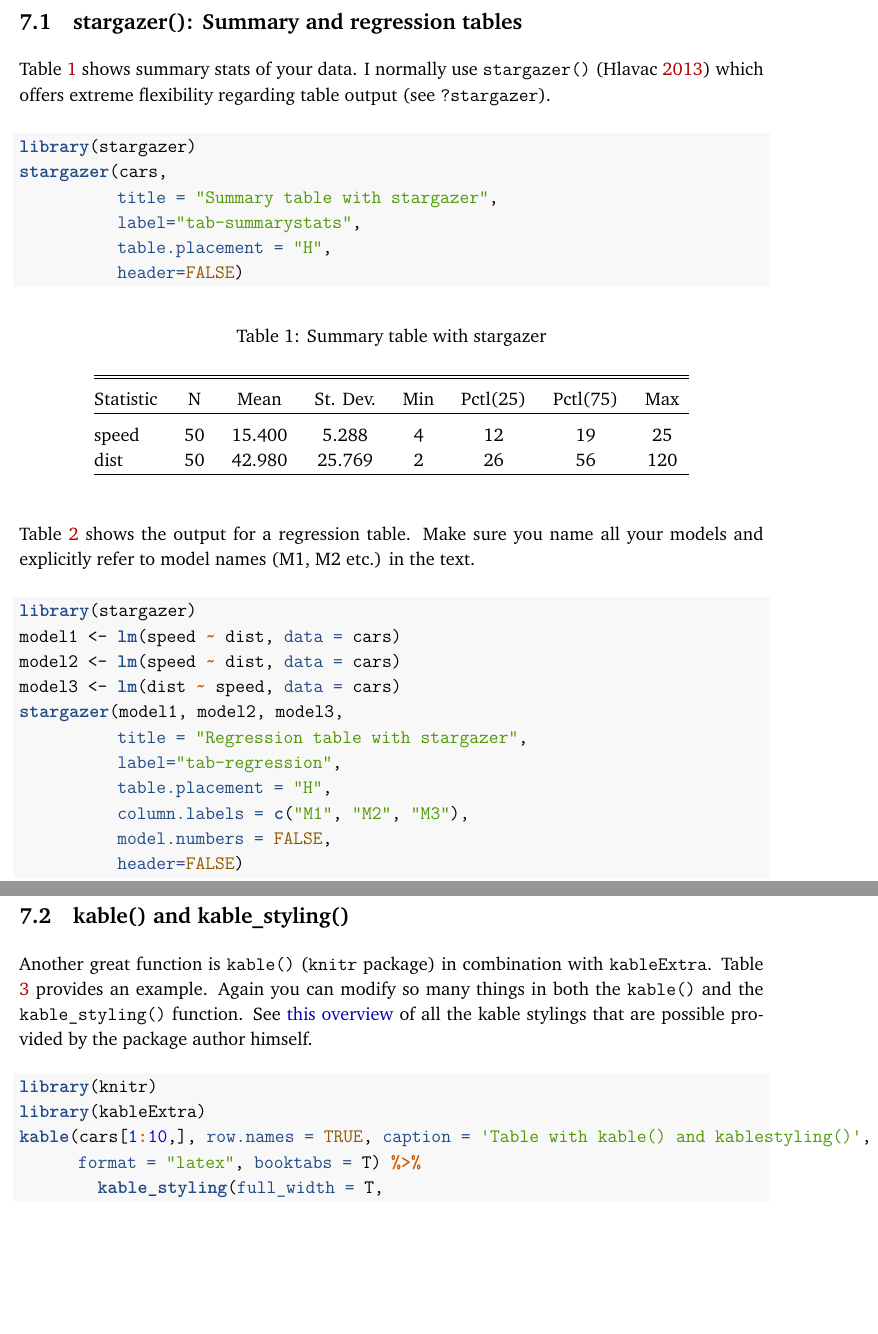
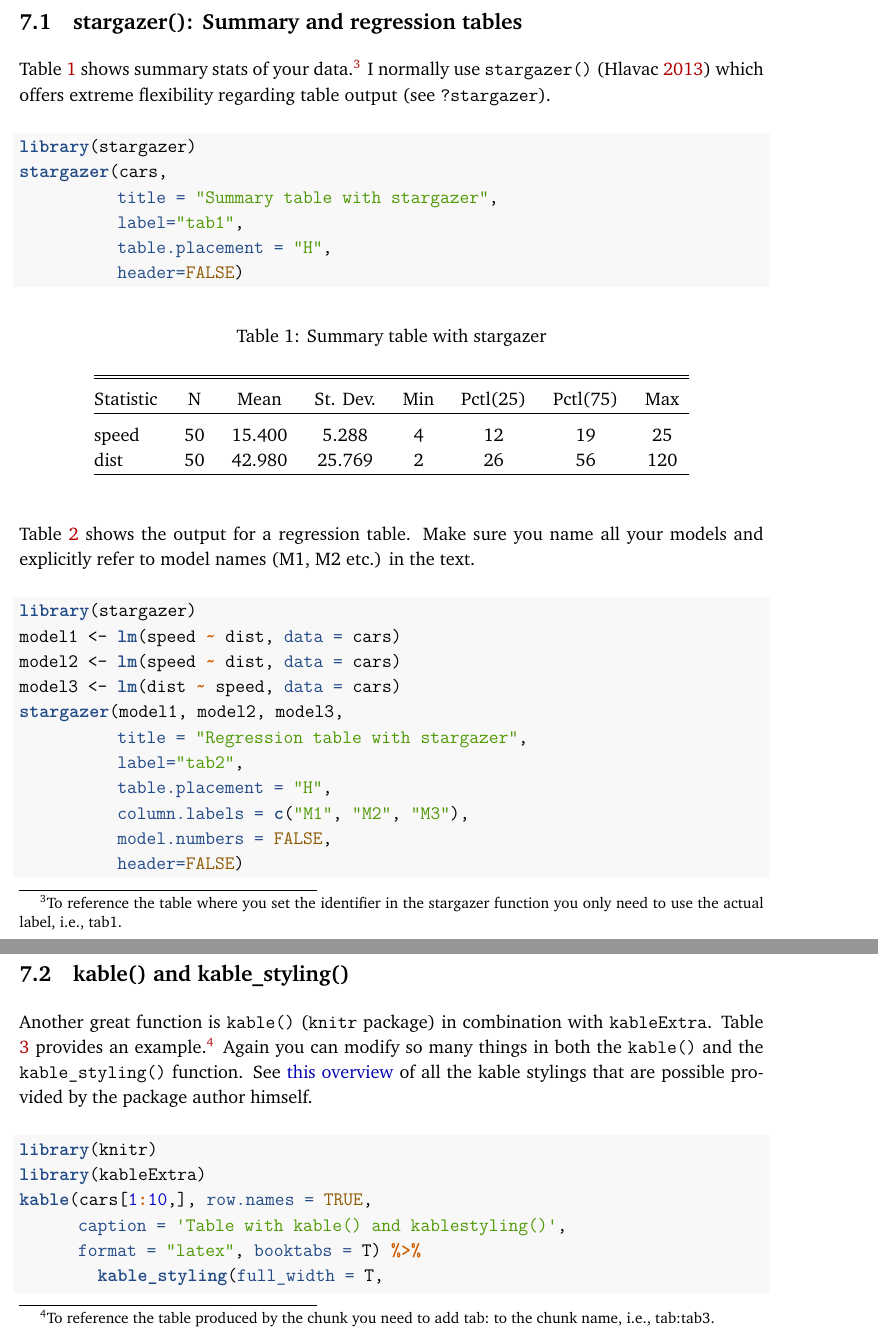
Before and after one commit to paulcbauer/Writing_a_reproducable_paper_in_rmarkdown, an R Markdown document (paper.Rmd): two parts of pages 8 and 9 of 17, joined at a grey line, cut so that both start at the same text, the shorter picture padded with empty space. The pictures show the output file paper.pdf that the author committed with the source.

Commit message:
A few small changes.

````diff
--- a/paper.Rmd
+++ b/paper.Rmd
@@ -163,19 +163,19 @@ Producing good tables and referencing these tables within a R Markdown PDF has b
 
 ## stargazer(): Summary and regression tables
 
-Table \@ref(tab-summarystats) shows summary stats of your data. I normally use `stargazer()` [@hlavac2013stargazer] which offers extreme flexibility regarding table output (see `?stargazer`).
+Table \@ref(tab1) shows summary stats of your data.^[To reference the table where you set the identifier in the stargazer function you only need to use the actual label, i.e., ´tab1´.] I normally use `stargazer()` [@hlavac2013stargazer] which offers extreme flexibility regarding table output (see `?stargazer`).
 
 
 ```{r echo=TRUE, message=FALSE, warning=FALSE, paged.print=FALSE, results="asis"}
 library(stargazer)
 stargazer(cars,
           title = "Summary table with stargazer",
-          label="tab-summarystats",
+          label="tab1",
           table.placement = "H",
           header=FALSE)
 ```
 
-Table \@ref(tab-regression) shows the output for a regression table. Make sure you name all your models and explicitly refer to model names (M1, M2 etc.) in the text.
+Table \@ref(tab2) shows the output for a regression table. Make sure you name all your models and explicitly refer to model names (M1, M2 etc.) in the text.
 
 ```{r echo=TRUE, message=FALSE, warning=FALSE, paged.print=FALSE, results="asis"}
 library(stargazer)
@@ -184,7 +184,7 @@ model2 <- lm(speed ~ dist, data = cars)
 model3 <- lm(dist ~ speed, data = cars)
 stargazer(model1, model2, model3,
           title = "Regression table with stargazer",
-          label="tab-regression",
+          label="tab2",
           table.placement = "H",
           column.labels = c("M1", "M2", "M3"),
           model.numbers = FALSE,
@@ -193,12 +193,13 @@ stargazer(model1, model2, model3,
 
 ## kable() and kable_styling()
 
-Another great function is `kable()` (`knitr` package) in combination with `kableExtra`. Table \@ref(tab:tab-kabletable) provides an example. Again you can modify so many things in both the `kable()` and the `kable_styling()` function. See [this overview](https://haozhu233.github.io/kableExtra/awesome_table_in_pdf.pdf) of all the kable stylings that are possible provided by the package author himself.
+Another great function is `kable()` (`knitr` package) in combination with `kableExtra`. Table \@ref(tab:tab3) provides an example.^[To reference the table produced by the chunk you need to add ´tab:´ to the chunk name, i.e., ´tab:tab3´.] Again you can modify so many things in both the `kable()` and the `kable_styling()` function. See [this overview](https://haozhu233.github.io/kableExtra/awesome_table_in_pdf.pdf) of all the kable stylings that are possible provided by the package author himself.
 
-```{r tab-kabletable, echo=TRUE, message=FALSE, warning=FALSE, paged.print=FALSE, results="asis"}
+```{r tab3, echo=TRUE, message=FALSE, warning=FALSE, paged.print=FALSE, results="asis"}
 library(knitr)
 library(kableExtra)
-kable(cars[1:10,], row.names = TRUE, caption = 'Table with kable() and kablestyling()',
+kable(cars[1:10,], row.names = TRUE,
+      caption = 'Table with kable() and kablestyling()',
       format = "latex", booktabs = T) %>%
         kable_styling(full_width = T,
                       latex_options = c("striped",
````
Also changed, not shown: paper.pdf, paper.tex, paper_files/figure-latex/fig-1-1.pdf, paper_files/figure-latex/fig-2-1.pdf, paper_files/figure-latex/fig-3-1.pdf.
